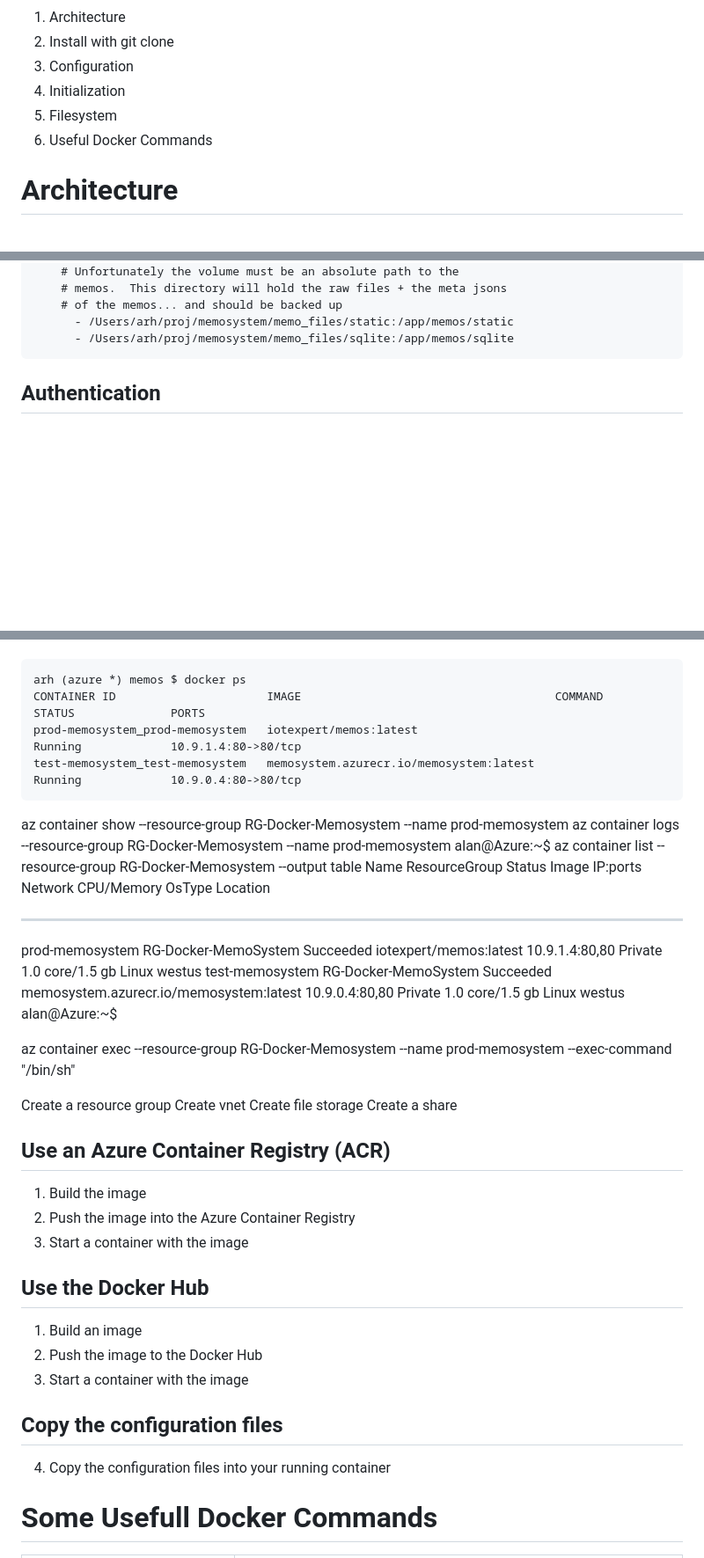
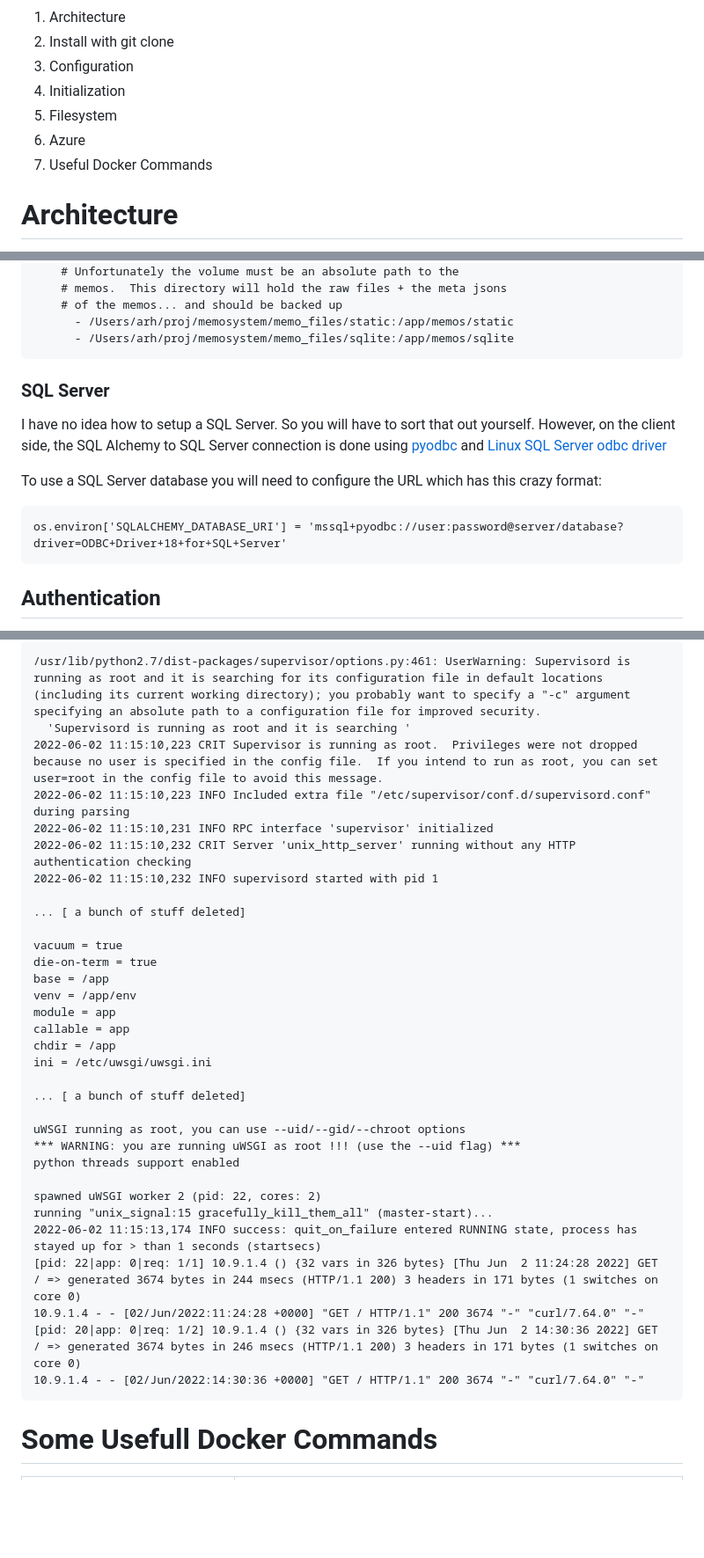
Before and after one commit to iotexpert/memosystem, a Markdown page: README.md, 3 parts joined by grey strips. Shown: that part at 88% size. GitHub-like rendering; blank space fills up the shorter version.

````diff
--- a/README.md
+++ b/README.md
@@ -5,7 +5,8 @@ The Memo System is a light weight web based document managment system for mainta
 3. Configuration
 4. Initialization
 5. Filesystem
-6. Useful Docker Commands
+6. Azure
+7. Useful Docker Commands
 
 # Architecture
 The system is built using a classic three-tier-client-architecture.  The system is written in Python and uses the SQLAlchemy library to provide an abstration layer to the database which allows the use of MySQL/SQLite or SQL Server.  The system uses the database to store meta data of the memos.  The raw datafiles are stored in the underlying operating system's filesystem.  The system is built to enable simple use of Docker to containerize the database and the Python flask webserver.  The picture below is an overview of the top level architecture.
@@ -124,6 +125,14 @@ In order to not loose your data you should mount a directory from the host onto
     # of the memos... and should be backed up
       - /Users/arh/proj/memosystem/memo_files/static:/app/memos/static
       - /Users/arh/proj/memosystem/memo_files/sqlite:/app/memos/sqlite
+```
+
+### SQL Server
+I have no idea how to setup a SQL Server.  So you will have to sort that out yourself.  However, on the client side, the SQL Alchemy to SQL Server connection is done using [pyodbc](https://pypi.org/project/pyodbc/) and [Linux SQL Server odbc driver](https://docs.microsoft.com/en-us/sql/connect/odbc/linux-mac/installing-the-microsoft-odbc-driver-for-sql-server?view=sql-server-ver16)
+
+To use a SQL Server database you will need to configure the URL which has this crazy format:
+```
+os.environ['SQLALCHEMY_DATABASE_URI'] = 'mssql+pyodbc://user:password@server/database?driver=ODBC+Driver+18+for+SQL+Server'
 ```
 ## Authentication
 You have two choices for authenticating users:
@@ -251,42 +330,37 @@ az container create -g RG-Docker-Memosystem -f prod-memosystem.yaml
 
+/usr/lib/python2.7/dist-packages/supervisor/options.py:461: UserWarning: Supervisord is running as root and it is searching for its configuration file in default locations (including its current working directory); you probably want to specify a "-c" argument specifying an absolute path to a configuration file for improved security.
+  'Supervisord is running as root and it is searching '
+2022-06-02 11:15:10,223 CRIT Supervisor is running as root.  Privileges were not dropped because no user is specified in the config file.  If you intend to run as root, you can set user=root in the config file to avoid this message.
+2022-06-02 11:15:10,223 INFO Included extra file "/etc/supervisor/conf.d/supervisord.conf" during parsing
+2022-06-02 11:15:10,231 INFO RPC interface 'supervisor' initialized
+2022-06-02 11:15:10,232 CRIT Server 'unix_http_server' running without any HTTP authentication checking
+2022-06-02 11:15:10,232 INFO supervisord started with pid 1
+
+... [ a bunch of stuff deleted]
+
+vacuum = true
+die-on-term = true
+base = /app
+venv = /app/env
+module = app
+callable = app
+chdir = /app
+ini = /etc/uwsgi/uwsgi.ini
+
+... [ a bunch of stuff deleted]
+
+uWSGI running as root, you can use --uid/--gid/--chroot options
+*** WARNING: you are running uWSGI as root !!! (use the --uid flag) ***
+python threads support enabled
+
+spawned uWSGI worker 2 (pid: 22, cores: 2)
+running "unix_signal:15 gracefully_kill_them_all" (master-start)...
+2022-06-02 11:15:13,174 INFO success: quit_on_failure entered RUNNING state, process has stayed up for > than 1 seconds (startsecs)
+[pid: 22|app: 0|req: 1/1] 10.9.1.4 () {32 vars in 326 bytes} [Thu Jun  2 11:24:28 2022] GET / => generated 3674 bytes in 244 msecs (HTTP/1.1 200) 3 headers in 171 bytes (1 switches on core 0)
+10.9.1.4 - - [02/Jun/2022:11:24:28 +0000] "GET / HTTP/1.1" 200 3674 "-" "curl/7.64.0" "-"
+[pid: 20|app: 0|req: 1/2] 10.9.1.4 () {32 vars in 326 bytes} [Thu Jun  2 14:30:36 2022] GET / => generated 3674 bytes in 246 msecs (HTTP/1.1 200) 3 headers in 171 bytes (1 switches on core 0)
+10.9.1.4 - - [02/Jun/2022:14:30:36 +0000] "GET / HTTP/1.1" 200 3674 "-" "curl/7.64.0" "-"
 ```
-arh (azure *) memos $ docker ps
-CONTAINER ID                      IMAGE                                     COMMAND             STATUS              PORTS
-prod-memosystem_prod-memosystem   iotexpert/memos:latest                                        Running             10.9.1.4:80->80/tcp
-test-memosystem_test-memosystem   memosystem.azurecr.io/memosystem:latest                       Running             10.9.0.4:80->80/tcp
-```
-
-
-az container show --resource-group RG-Docker-Memosystem --name prod-memosystem
-az container logs --resource-group RG-Docker-Memosystem --name prod-memosystem
-alan@Azure:~$ az container list --resource-group RG-Docker-Memosystem --output table
-Name             ResourceGroup         Status     Image                                    IP:ports        Network    CPU/Memory       OsType    Location
----------------  --------------------  ---------  ---------------------------------------  --------------  ---------  ---------------  --------  ----------
-prod-memosystem  RG-Docker-MemoSystem  Succeeded  iotexpert/memos:latest                   10.9.1.4:80,80  Private    1.0 core/1.5 gb  Linux     westus
-test-memosystem  RG-Docker-MemoSystem  Succeeded  memosystem.azurecr.io/memosystem:latest  10.9.0.4:80,80  Private    1.0 core/1.5 gb  Linux     westus
-alan@Azure:~$
-
-az container exec --resource-group RG-Docker-Memosystem --name prod-memosystem --exec-command "/bin/sh"
-
-
-Create a resource group
-Create vnet
-Create file storage
-Create a share
-
-
-## Use an Azure Container Registry (ACR)
-1. Build the image
-2. Push the image into the Azure Container Registry
-3. Start a container with the image
-
-## Use the Docker Hub
-1. Build an image
-2. Push the image to the Docker Hub
-3. Start a container with the image
-
-## Copy the configuration files
-4. Copy the configuration files into your running container
 
 # Some Usefull Docker Commands
 
````
Also changed, not shown: other parts of README.md (+82 -12 lines), doc/azure-portal.png (added).
